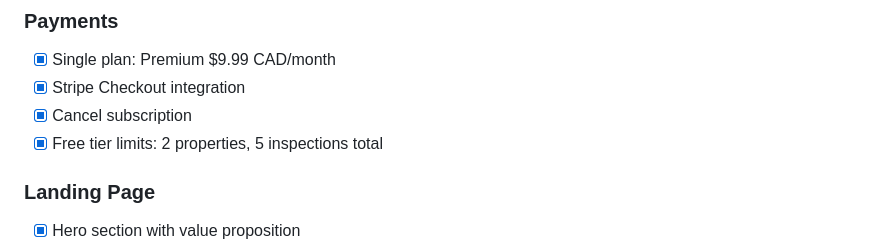
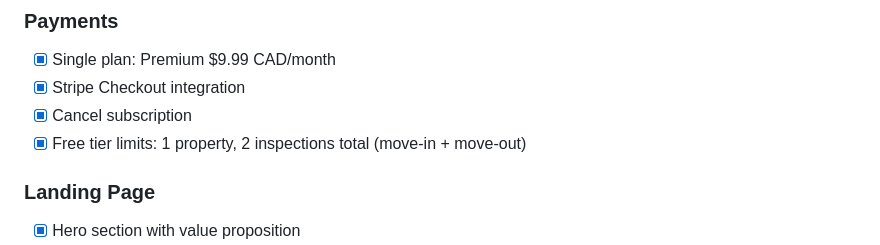
Before and after one commit to mouhcineshazy/propertycheck, a Markdown page: docs/MVP_SCOPE.md, the part around the change. Drawn GitHub-style.

```diff
--- a/docs/MVP_SCOPE.md
+++ b/docs/MVP_SCOPE.md
@@ -54,7 +54,7 @@
 - [x] Single plan: Premium $9.99 CAD/month
 - [x] Stripe Checkout integration
 - [x] Cancel subscription
-- [x] Free tier limits: 2 properties, 5 inspections total
+- [x] Free tier limits: 1 property, 2 inspections total (move-in + move-out)
 
 ### Landing Page
 - [x] Hero section with value proposition
```
Also changed, not shown: docs/LEGAL_DOCUMENTS_PROMPT.md (+2 -2 lines).
